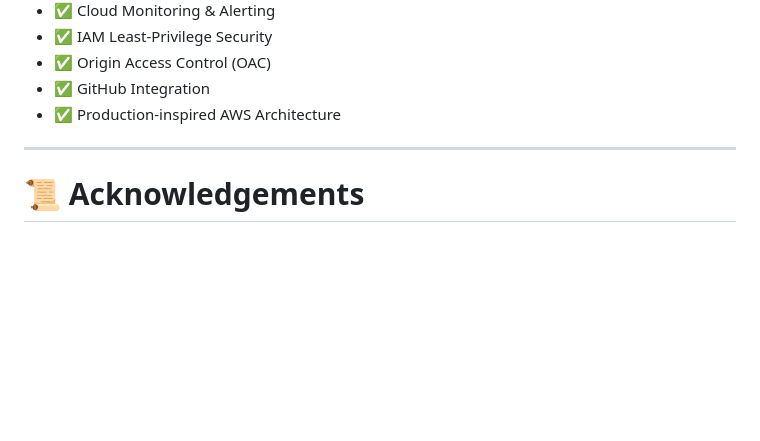
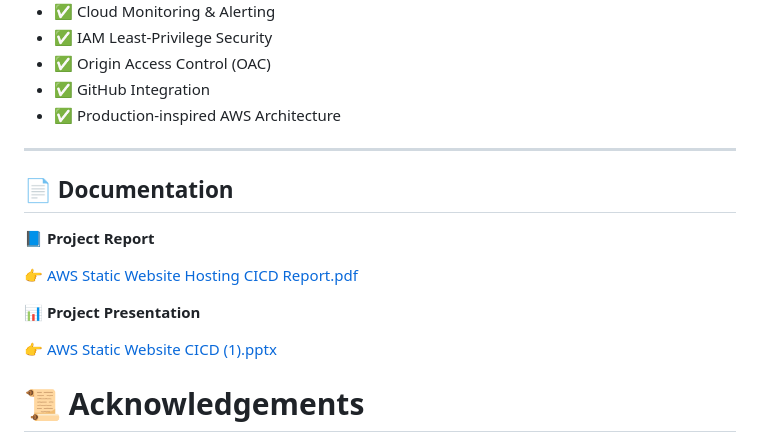
Before and after one commit to saisandeepgedela18/AWS-Static-Website-Hosting-with-CI-CD, a Markdown page: README.md, the part around the change. GitHub-like rendering; blank space fills up the shorter version.

Commit message:
Add documentation section to README
Added documentation section with links to project report and presentation.

```diff
--- a/README.md
+++ b/README.md
@@ -509,6 +509,15 @@ Potential improvements include:
 - ✅ Production-inspired AWS Architecture
 
 ---
+## 📄 Documentation
+
+📘 **Project Report**
+
+👉 [AWS Static Website Hosting CICD Report.pdf](Documentation/AWS%20Static%20Website%20Hosting%20CICD%20Report.pdf)
+
+📊 **Project Presentation**
+
+👉 [AWS Static Website CICD (1).pptx](Documentation/AWS%20Static%20Website%20CICD%20(1).pptx)
 
 # 📜 Acknowledgements
 
```
